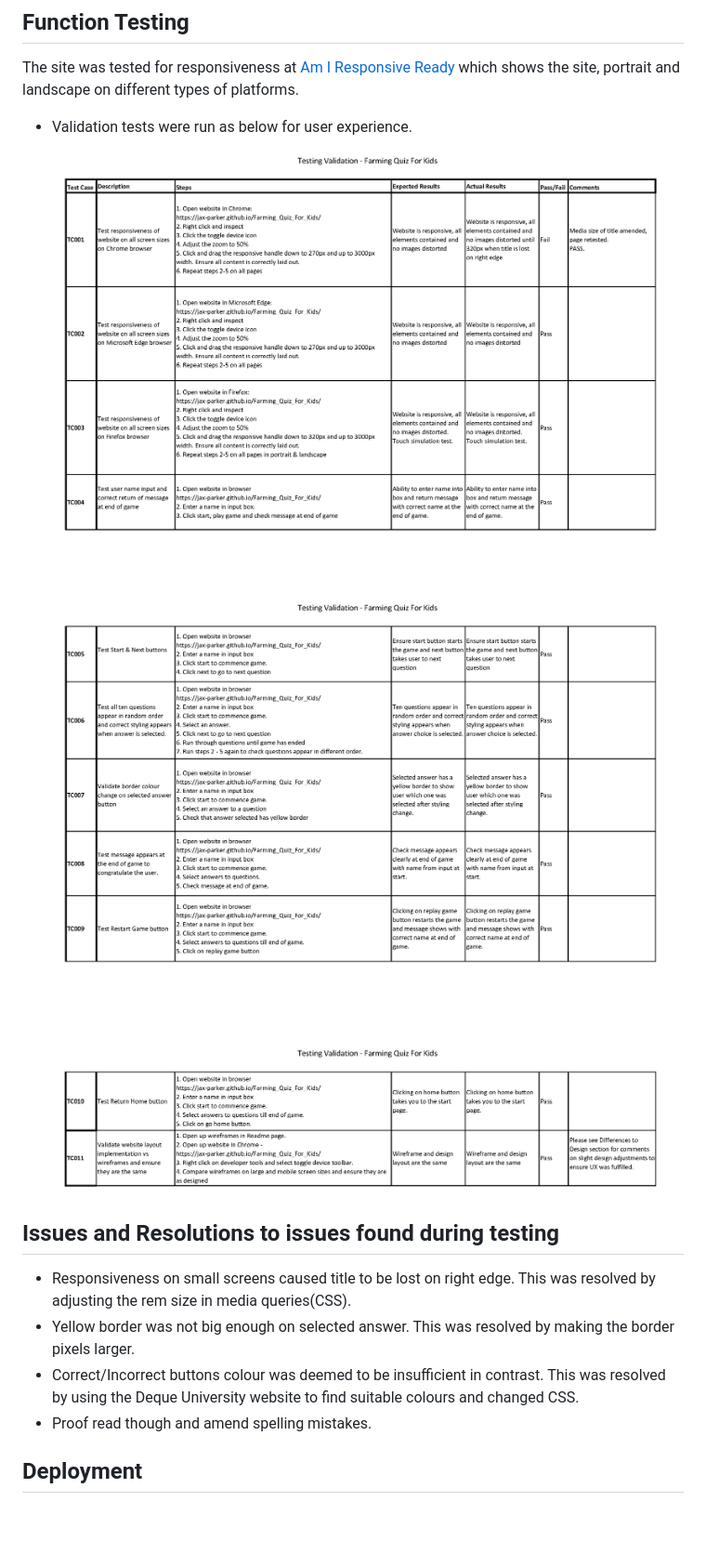
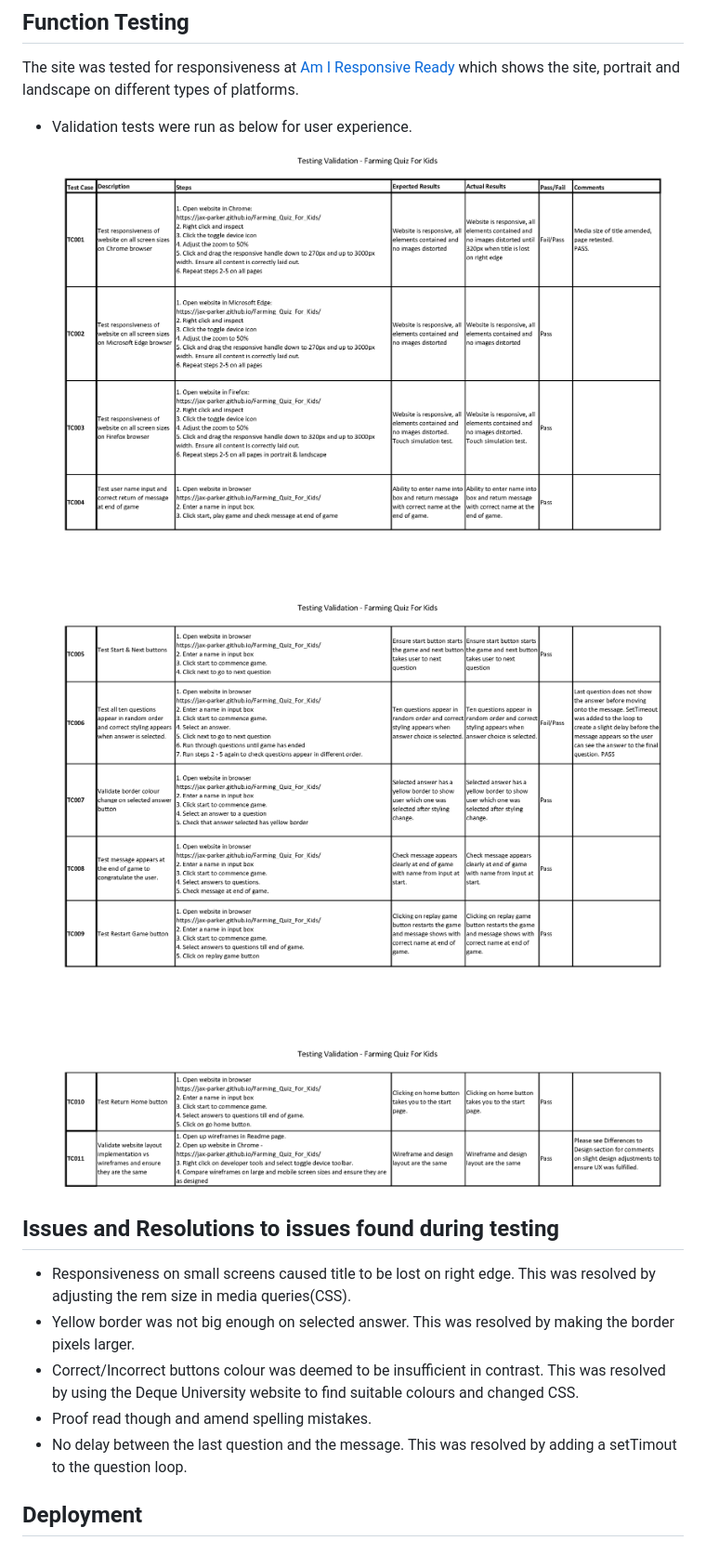
Before and after one commit to jax-parker/Farming_Quiz_For_Kids, a Markdown page: README.md, the part around the change printed below. Shown: that part at 93% size. GitHub-like rendering; pictures changed too: assets/readme-images/test-report-farming-quiz_Page_1.png, assets/readme-images/test-report-farming-quiz_Page_2.png, assets/readme-images/test-report-farming-quiz_Page_3.png; blank space fills up the shorter version.

Commit message:
retest delay and update testing sheet in readme

```diff
--- a/README.md
+++ b/README.md
@@ -198,6 +198,7 @@ The site was tested for responsiveness at [Am I Responsive Ready](https://amires
 * Yellow border was not big enough on selected answer. This was resolved by making the border pixels larger.
 * Correct/Incorrect buttons colour was deemed to be insufficient in contrast. This was resolved by using the Deque University website to find suitable colours and changed CSS.
 * Proof read though and amend spelling mistakes.
+* No delay between the last question and the message. This was resolved by adding a setTimout to the question loop.
 
 ## Deployment
 
```
Also changed, not shown: other parts of README.md (+2 -1 lines).
